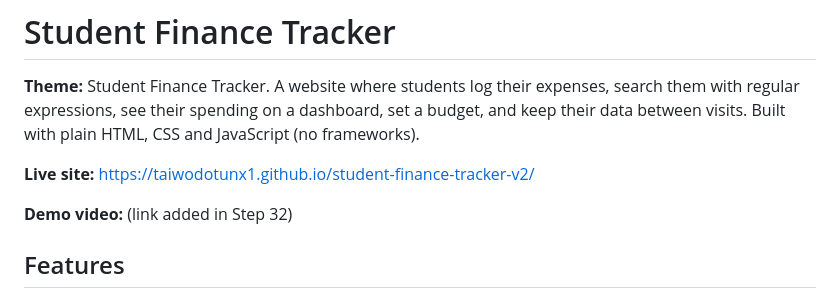
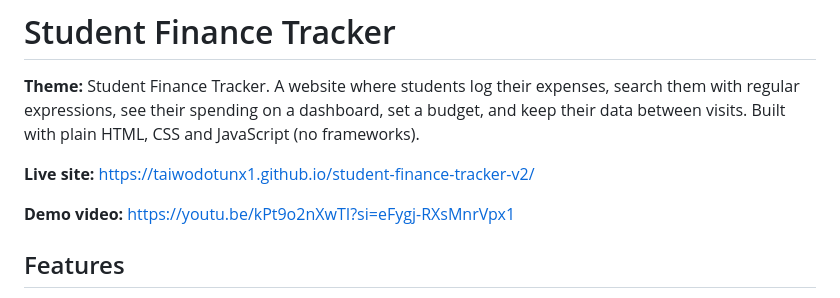
Before and after one commit to taiwodotunx1/student-finance-tracker-v2, a Markdown page: README.md, the part around the change. Rendered like a GitHub page.

```diff
--- a/README.md
+++ b/README.md
@@ -4,7 +4,7 @@
 
 **Live site:** https://taiwodotunx1.github.io/student-finance-tracker-v2/
 
-**Demo video:** (link added in Step 32)
+**Demo video:** https://youtu.be/kPt9o2nXwTI?si=eFygj-RXsMnrVpx1
 
 ## Features
 
```
